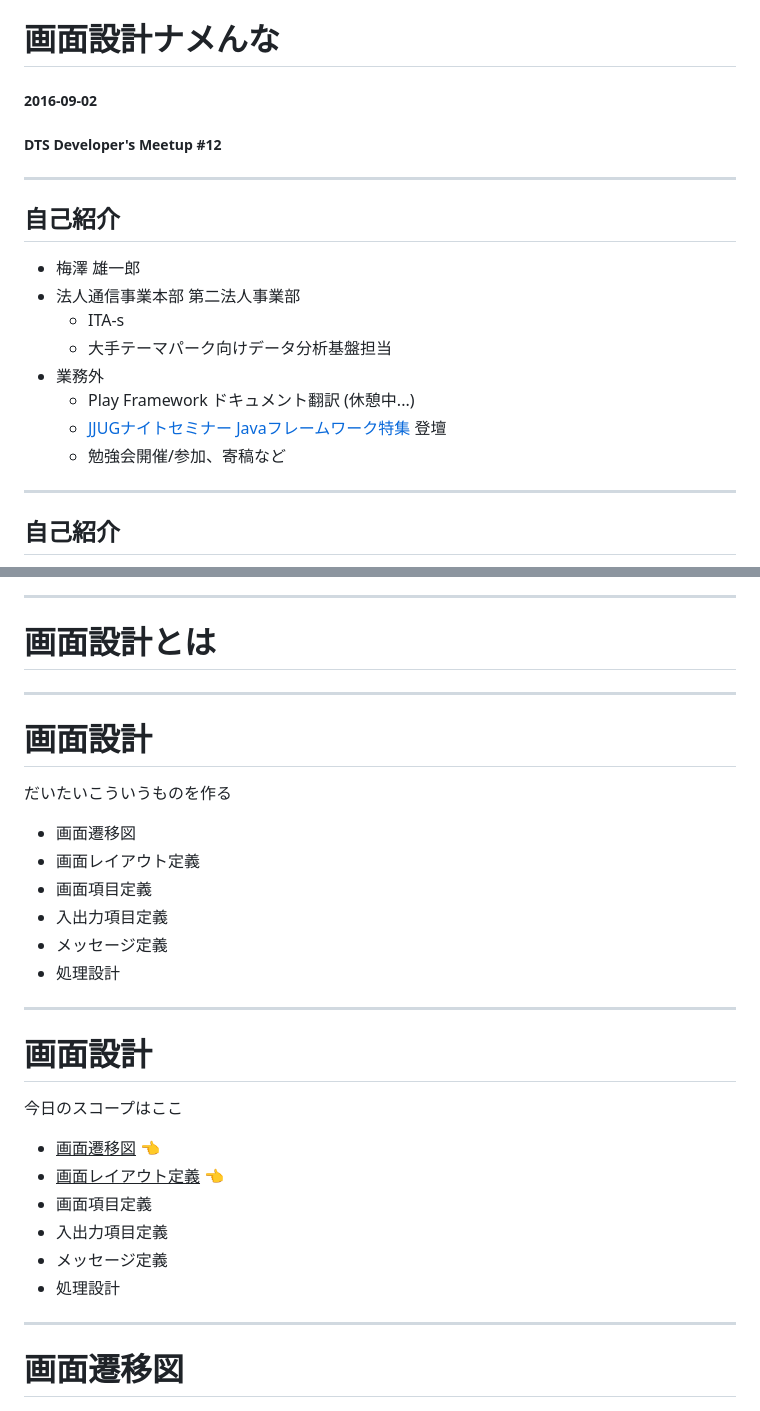
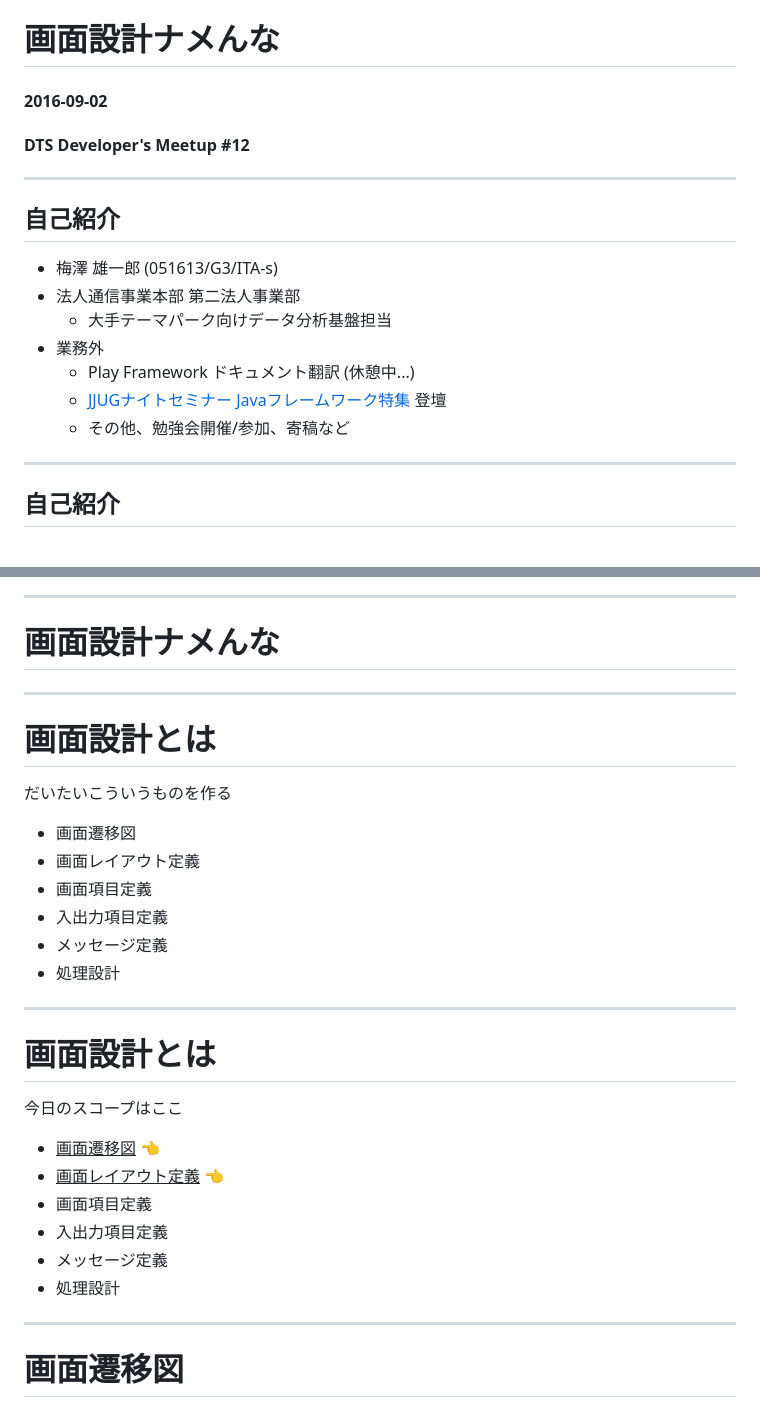
Before and after one commit to garbagetown/slides, a Markdown page: md/20160902.md, 2 parts joined by grey strips. GitHub-like rendering.

```diff
--- a/md/20160902.md
+++ b/md/20160902.md
@@ -2,22 +2,21 @@
 
 # 画面設計ナメんな
 
-##### 2016-09-02
+#### 2016-09-02
 
-##### DTS Developer's Meetup #12
+#### DTS Developer's Meetup #12
 
 ----
 <!-- page_number: true -->
 
 ## 自己紹介
-- 梅澤 雄一郎
+- 梅澤 雄一郎 (051613/G3/ITA-s)
 - 法人通信事業本部 第二法人事業部
-  - ITA-s
   - 大手テーマパーク向けデータ分析基盤担当
 - 業務外
   - Play Framework ドキュメント翻訳 (休憩中...)
   - [JJUGナイトセミナー Javaフレームワーク特集](https://jjug.doorkeeper.jp/events/46954) 登壇
-  - 勉強会開催/参加、寄稿など
+  - その他、勉強会開催/参加、寄稿など
 
 ----
 ## 自己紹介
@@ -26,10 +25,10 @@
 
 
 ----
-# 画面設計とは
+# 画面設計ナメんな
 
 ----
-# 画面設計
+# 画面設計とは
 
 だいたいこういうものを作る
 
@@ -41,7 +40,7 @@
 - 処理設計
 
 ----
-# 画面設計
+# 画面設計とは
 
 今日のスコープはここ
 
@@ -55,6 +54,7 @@
 
 ----
 # 画面遷移図
+
 ![](../img/20160902_002.jpg)
 
 ----
```
Also changed, not shown: other parts of md/20160902.md (+68 -17 lines), img/20160902_005.jpg (added).
